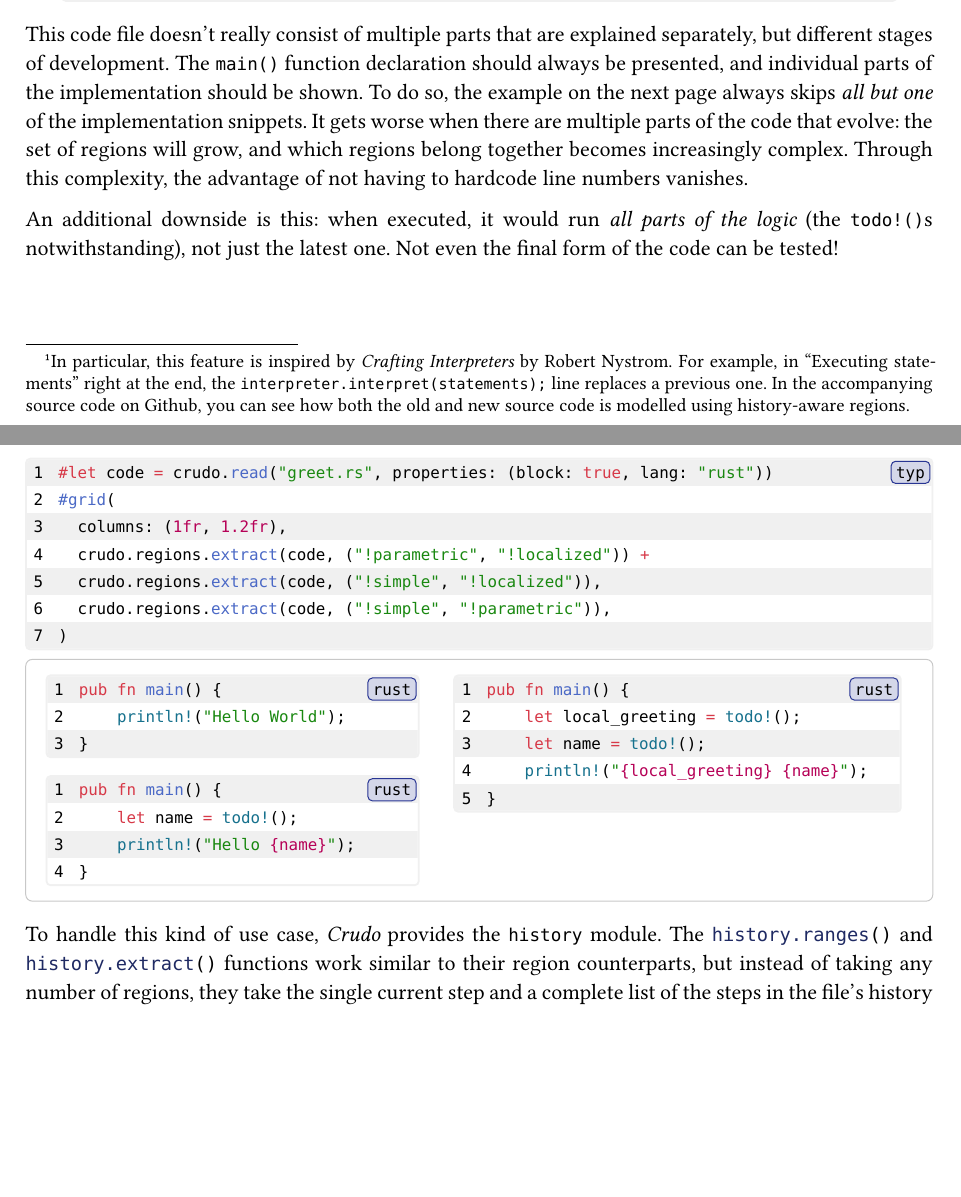
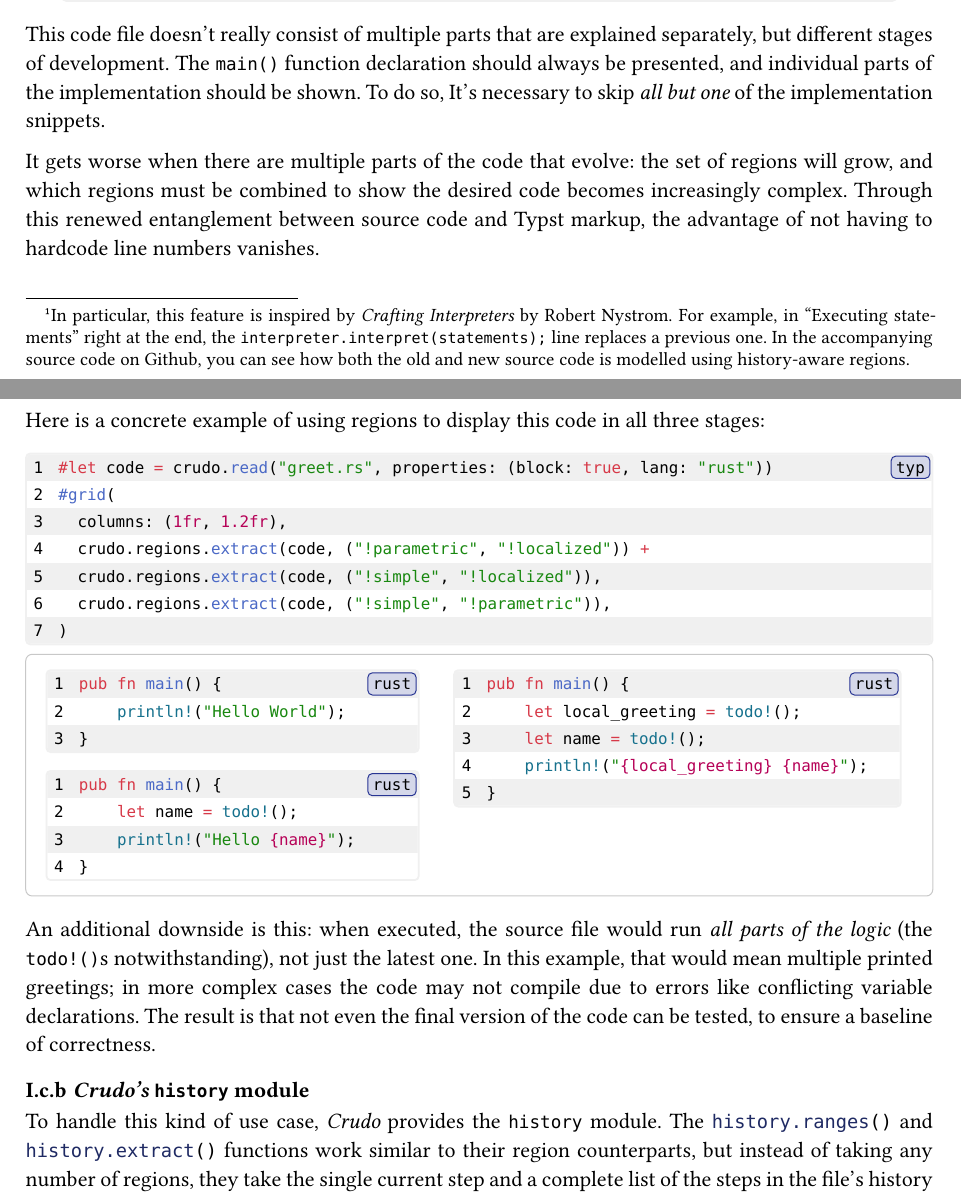
Before and after one commit to SillyFreak/typst-crudo, a Typst document (docs/manual.typ): two parts of pages 5 and 6 of 16, joined at a grey line, cut so that both start at the same text, the shorter picture padded with empty space. The pictures show the PDF file docs/manual.pdf that the author committed with the source.

Commit message:
more manual improvements

````diff
--- a/docs/manual.typ
+++ b/docs/manual.typ
@@ -197,14 +199,13 @@ Consider this code as an example:
 
 This code file doesn't really consist of multiple parts that are explained separately, but different stages of development.
 The `main()` function declaration should always be presented, and individual parts of the implementation should be shown.
-To do so, the example on the next page always skips _all but one_ of the implementation snippets.
+To do so, It's necessary to skip _all but one_ of the implementation snippets.
+
 It gets worse when there are multiple parts of the code that evolve:
-the set of regions will grow, and which regions belong together becomes increasingly complex.
-Through this complexity, the advantage of not having to hardcode line numbers vanishes.
+the set of regions will grow, and which regions must be combined to show the desired code becomes increasingly complex.
+Through this renewed entanglement between source code and Typst markup, the advantage of not having to hardcode line numbers vanishes.
 
-An additional downside is this:
-when executed, it would run _all parts of the logic_ (the `todo!()`s notwithstanding), not just the latest one.
-Not even the final form of the code can be tested!
+Here is a concrete example of using regions to display this code in all three stages:
 
 #man-style.show-example(
   in-raw: false,
@@ -223,6 +224,14 @@ Not even the final form of the code can be tested!
   )
   ```
 )
+
+An additional downside is this:
+when executed, the source file would run _all parts of the logic_ (the `todo!()`s notwithstanding), not just the latest one.
+In this example, that would mean multiple printed greetings;
+in more complex cases the code may not compile due to errors like conflicting variable declarations.
+The result is that not even the final version of the code can be tested, to ensure a baseline of correctness.
+
+=== _Crudo's_ `history` module
 
 To handle this kind of use case, _Crudo_ provides the `history` module.
 The #ref-fn("history.ranges()") and #ref-fn("history.extract()") functions work similar to their region counterparts, but instead of taking any number of regions, they take the single current step and a complete list of the steps in the file's history as parameters.
````
Also changed, not shown: docs/manual.pdf, docs/manual.typ (6 more changed lines).
